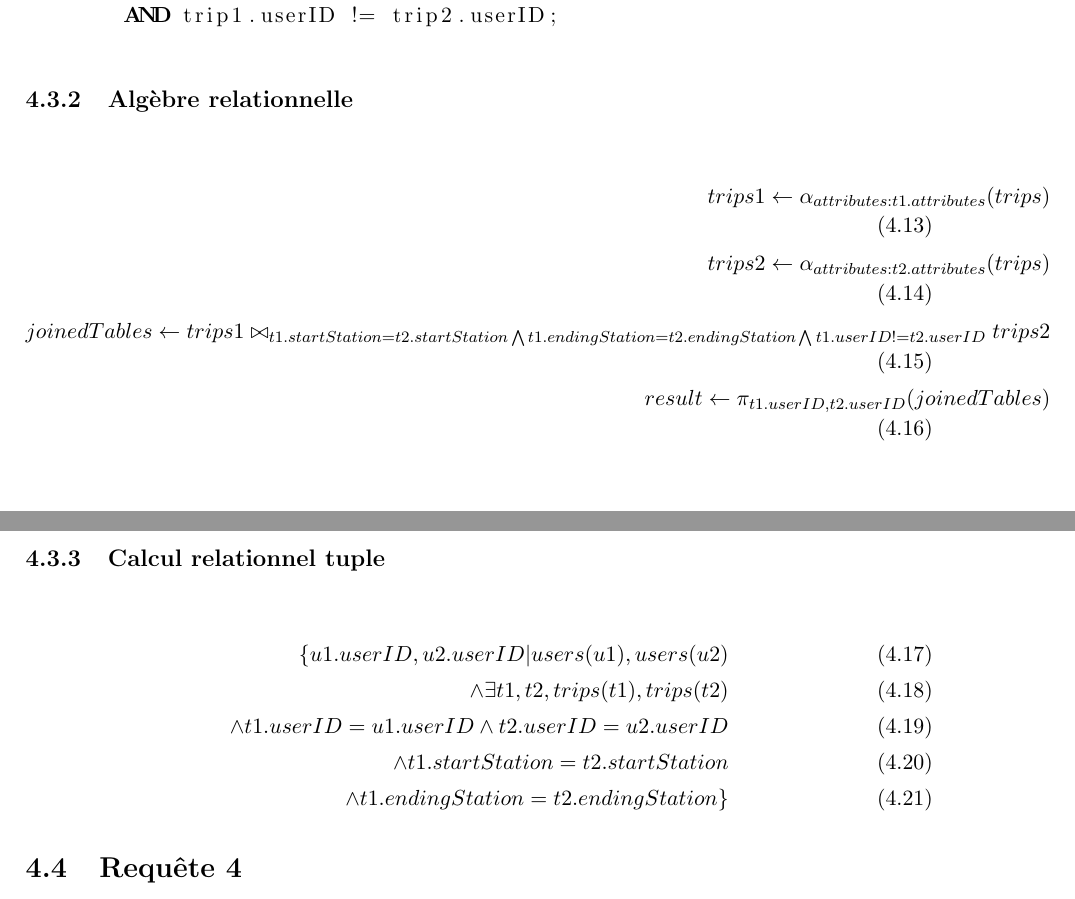
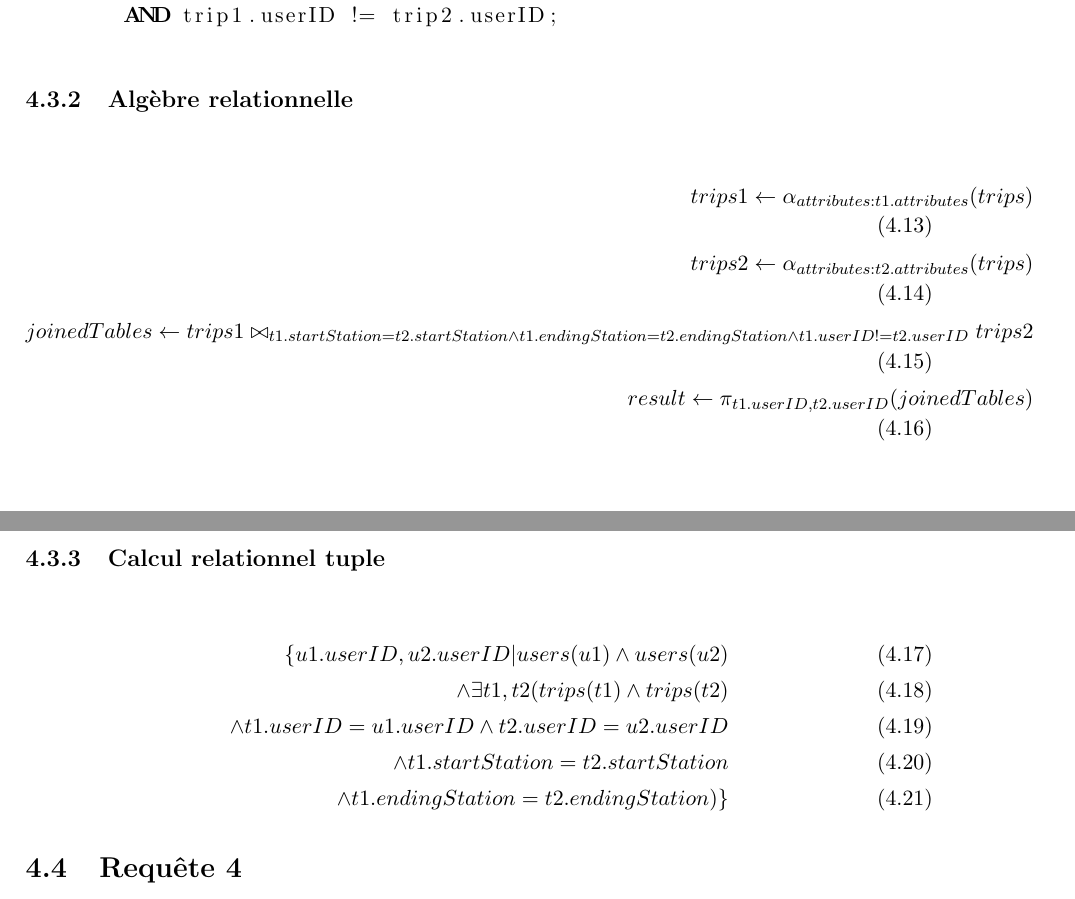
Before and after one commit to brochape/Villo-database, a LaTeX document (rapport/rapport.tex): two parts of pages 9 and 10 of 13, joined at a grey line, cut so that both start at the same text. Compiled offline with pdfLaTeX.

Commit message:
[fix] request 3

```diff
--- a/rapport/rapport.tex
+++ b/rapport/rapport.tex
@@ -202,17 +202,17 @@ Finalement, il crée un administrateur afin de pouvoir maintenir l'application.
     trips1 \leftarrow \alpha_{attributes:t1.attributes}(trips)\\
     trips2 \leftarrow \alpha_{attributes:t2.attributes}(trips)\\
     joinedTables \leftarrow trips1 \bowtie_{t1.startStation = t2.startStation
-    \bigwedge t1.endingStation = t2.endingStation \bigwedge t1.userID != t2.userID } trips2 \\
+    \wedge t1.endingStation = t2.endingStation \wedge t1.userID != t2.userID } trips2 \\
     result \leftarrow \pi_{t1.userID,t2.userID}(joinedTables)
     \end{align}
 
     \subsection{Calcul relationnel tuple}
     \begin{align}
-    \{u1.userID, u2.userID | users(u1), users(u2) \\
-    \wedge \exists t1, t2, trips(t1), trips(t2) \\
+    \{u1.userID, u2.userID | users(u1) \wedge users(u2) \\
+    \wedge \exists t1, t2 (trips(t1) \wedge trips(t2) \\
     \wedge t1.userID=u1.userID \wedge t2.userID=u2.userID \\
     \wedge t1.startStation = t2.startStation \\
-    \wedge t1.endingStation = t2.endingStation\}
+    \wedge t1.endingStation = t2.endingStation)\}
     \end{align}
 
 
```
